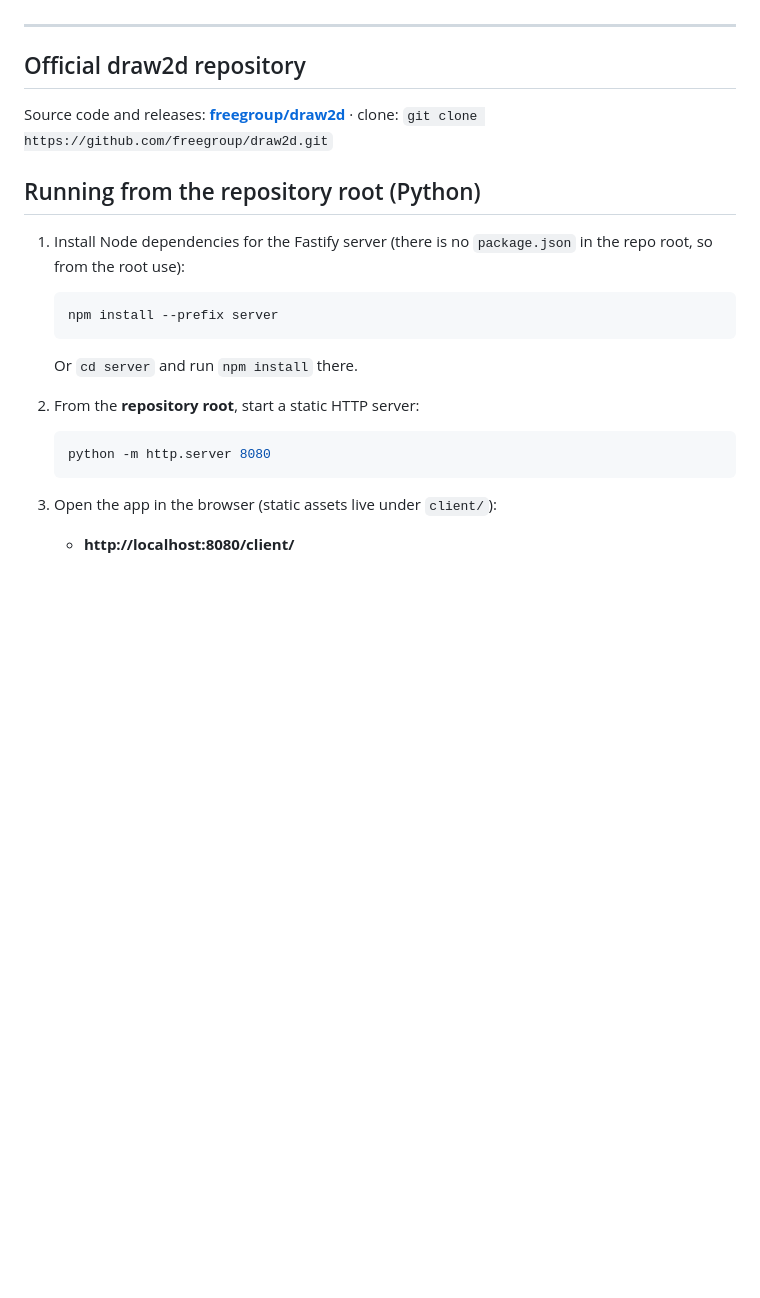
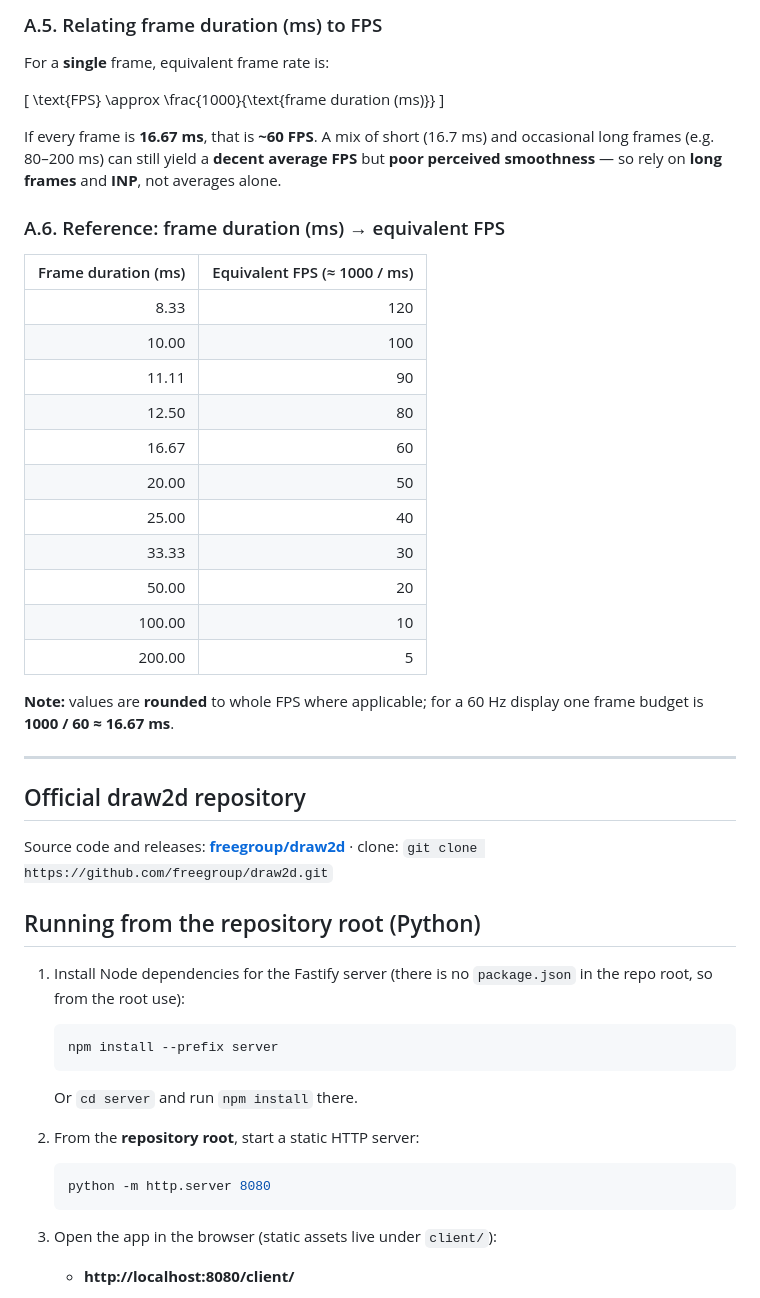
Before and after one commit to 8ladimirovi4/draw2d_performance_test, a Markdown page: README.md, the part around one of its changes. Drawn GitHub-style; blank space fills up the shorter version.

Commit message:
chor: edit readme

````diff
--- a/README.md
+++ b/README.md
@@ -114,3 +170,31 @@ In Chrome or Edge: **DevTools → Performance** → record → after stopping th
+### A.5. Relating frame duration (ms) to FPS
+
+For a **single** frame, equivalent frame rate is:
+
+\[
+\text{FPS} \approx \frac{1000}{\text{frame duration (ms)}}
+\]
+
+If every frame is **16.67 ms**, that is **~60 FPS**. A mix of short (16.7 ms) and occasional long frames (e.g. 80–200 ms) can still yield a **decent average FPS** but **poor perceived smoothness** — so rely on **long frames** and **INP**, not averages alone.
+
+### A.6. Reference: frame duration (ms) → equivalent FPS
+
+
+| Frame duration (ms) | Equivalent FPS (≈ 1000 / ms) |
+| --------------------: | ------------------------------: |
+|                8.33 |                           120 |
+|               10.00 |                           100 |
+|               11.11 |                            90 |
+|               12.50 |                            80 |
+|               16.67 |                            60 |
+|               20.00 |                            50 |
+|               25.00 |                            40 |
+|               33.33 |                            30 |
+|               50.00 |                            20 |
+|              100.00 |                            10 |
+|              200.00 |                             5 |
+
+**Note:** values are **rounded** to whole FPS where applicable; for a 60 Hz display one frame budget is **1000 / 60 ≈ 16.67 ms**.
 
 ---
 
@@ -125,15 +209,12 @@ Source code and releases: **[freegroup/draw2d](https://github.com/freegroup/draw
    ```bash
    npm install --prefix server
    ```
-
    Or `cd server` and run `npm install` there.
-
 2. From the **repository root**, start a static HTTP server:
 
    ```bash
    python -m http.server 8080
    ```
-
 3. Open the app in the browser (static assets live under `client/`):
 
    - **http://localhost:8080/client/**
````
Also changed, not shown: other parts of README.md (+62 -6 lines).
